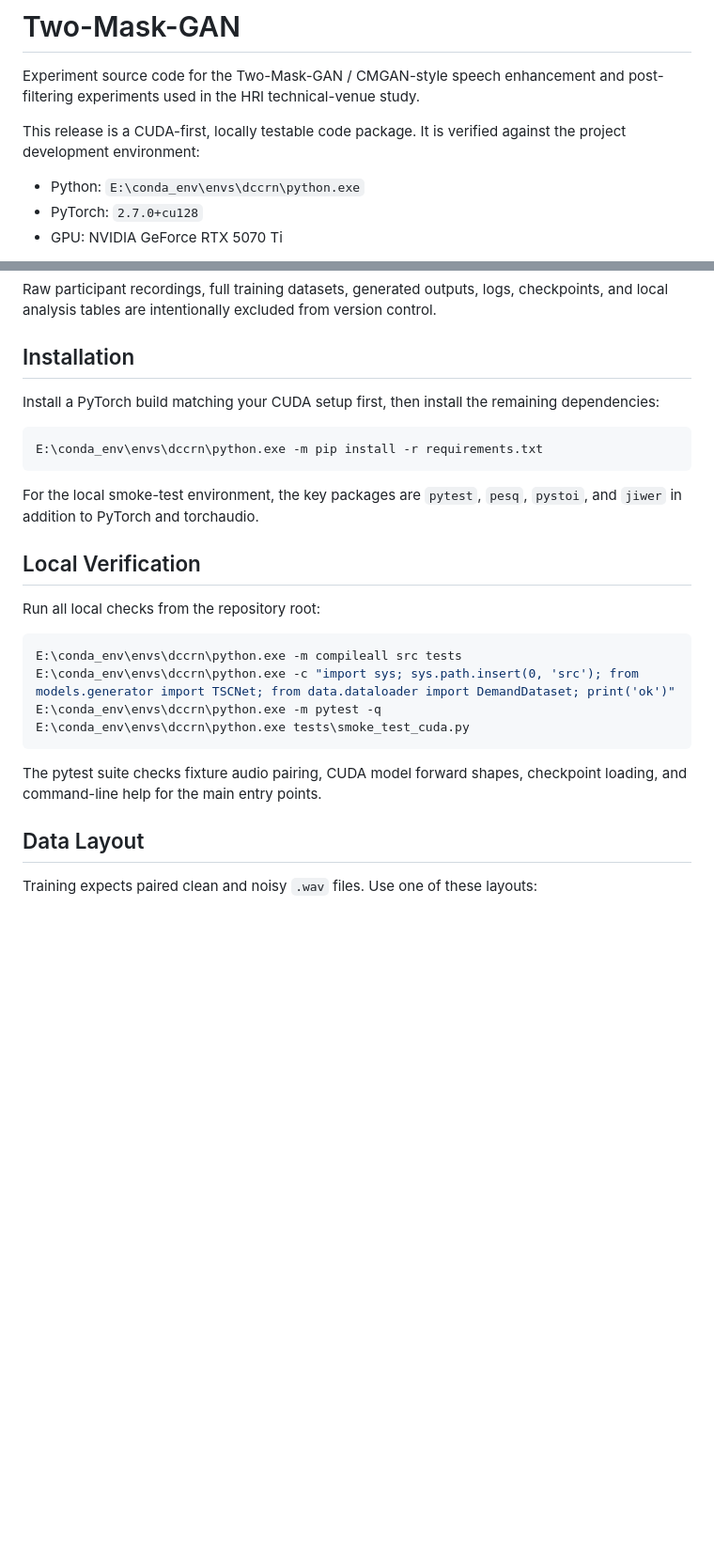
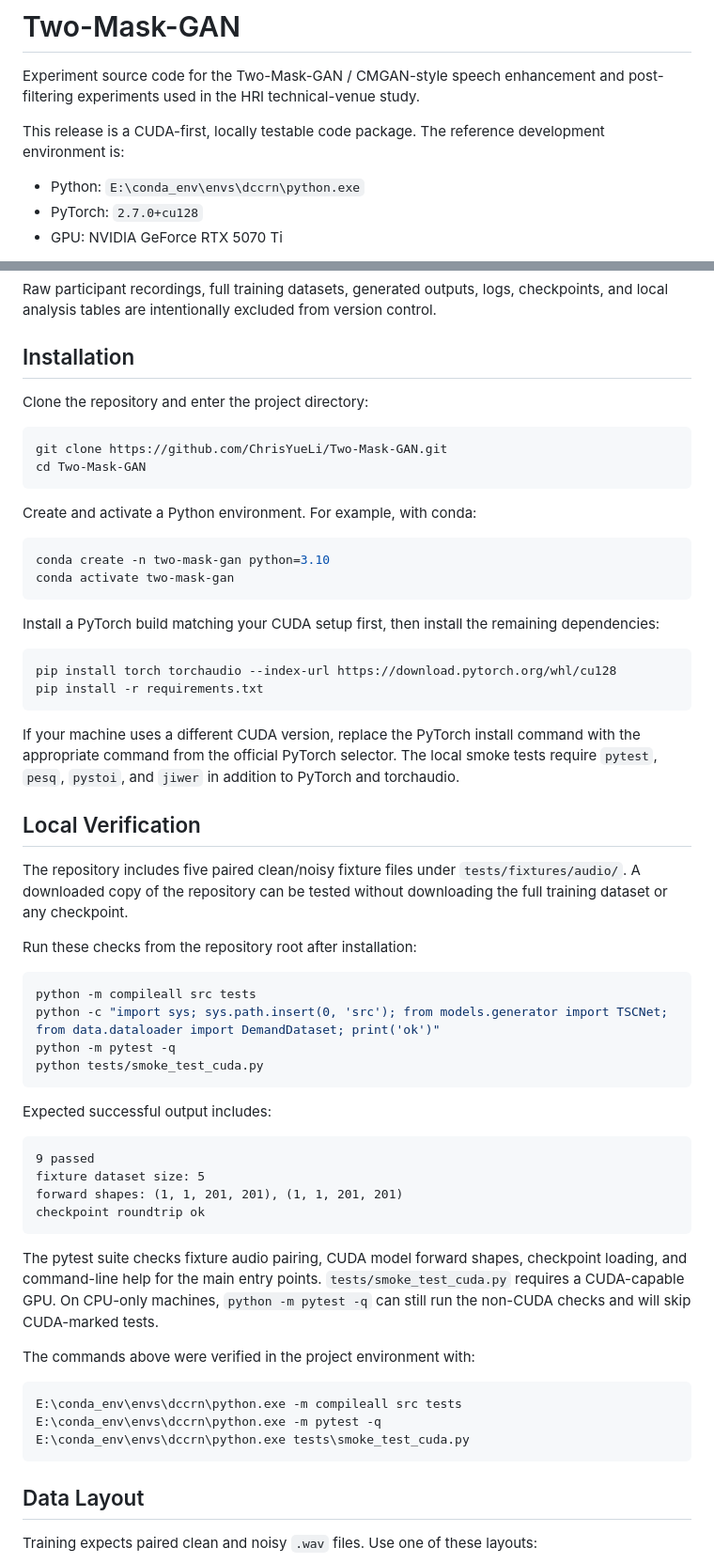
Before and after one commit to ChrisYueLi/Two-Mask-GAN, a Markdown page: README.md, 2 parts joined by grey strips. Shown at 94% size. Rendered like a GitHub page; blank space fills up the shorter version.

Commit message:
Document clone-and-test workflow

````diff
--- a/README.md
+++ b/README.md
@@ -2,7 +2,7 @@
 
 Experiment source code for the Two-Mask-GAN / CMGAN-style speech enhancement and post-filtering experiments used in the HRI technical-venue study.
 
-This release is a CUDA-first, locally testable code package. It is verified against the project development environment:
+This release is a CUDA-first, locally testable code package. The reference development environment is:
 
 - Python: `E:\conda_env\envs\dccrn\python.exe`
 - PyTorch: `2.7.0+cu128`
@@ -23,26 +23,60 @@ Raw participant recordings, full training datasets, generated outputs, logs, che
 
 ## Installation
 
+Clone the repository and enter the project directory:
+
+```bash
+git clone https://github.com/ChrisYueLi/Two-Mask-GAN.git
+cd Two-Mask-GAN
+```
+
+Create and activate a Python environment. For example, with conda:
+
+```bash
+conda create -n two-mask-gan python=3.10
+conda activate two-mask-gan
+```
+
 Install a PyTorch build matching your CUDA setup first, then install the remaining dependencies:
 
 ```bash
-E:\conda_env\envs\dccrn\python.exe -m pip install -r requirements.txt
+pip install torch torchaudio --index-url https://download.pytorch.org/whl/cu128
+pip install -r requirements.txt
 ```
 
-For the local smoke-test environment, the key packages are `pytest`, `pesq`, `pystoi`, and `jiwer` in addition to PyTorch and torchaudio.
+If your machine uses a different CUDA version, replace the PyTorch install command with the appropriate command from the official PyTorch selector. The local smoke tests require `pytest`, `pesq`, `pystoi`, and `jiwer` in addition to PyTorch and torchaudio.
 
 ## Local Verification
 
-Run all local checks from the repository root:
+The repository includes five paired clean/noisy fixture files under `tests/fixtures/audio/`. A downloaded copy of the repository can be tested without downloading the full training dataset or any checkpoint.
+
+Run these checks from the repository root after installation:
 
 ```bash
+python -m compileall src tests
+python -c "import sys; sys.path.insert(0, 'src'); from models.generator import TSCNet; from data.dataloader import DemandDataset; print('ok')"
+python -m pytest -q
+python tests/smoke_test_cuda.py
+```
+
+Expected successful output includes:
+
+```text
+9 passed
+fixture dataset size: 5
+forward shapes: (1, 1, 201, 201), (1, 1, 201, 201)
+checkpoint roundtrip ok
+```
+
+The pytest suite checks fixture audio pairing, CUDA model forward shapes, checkpoint loading, and command-line help for the main entry points. `tests/smoke_test_cuda.py` requires a CUDA-capable GPU. On CPU-only machines, `python -m pytest -q` can still run the non-CUDA checks and will skip CUDA-marked tests.
+
+The commands above were verified in the project environment with:
+
+```powershell
 E:\conda_env\envs\dccrn\python.exe -m compileall src tests
-E:\conda_env\envs\dccrn\python.exe -c "import sys; sys.path.insert(0, 'src'); from models.generator import TSCNet; from data.dataloader import DemandDataset; print('ok')"
 E:\conda_env\envs\dccrn\python.exe -m pytest -q
 E:\conda_env\envs\dccrn\python.exe tests\smoke_test_cuda.py
 ```
-
-The pytest suite checks fixture audio pairing, CUDA model forward shapes, checkpoint loading, and command-line help for the main entry points.
 
 ## Data Layout
 
````
